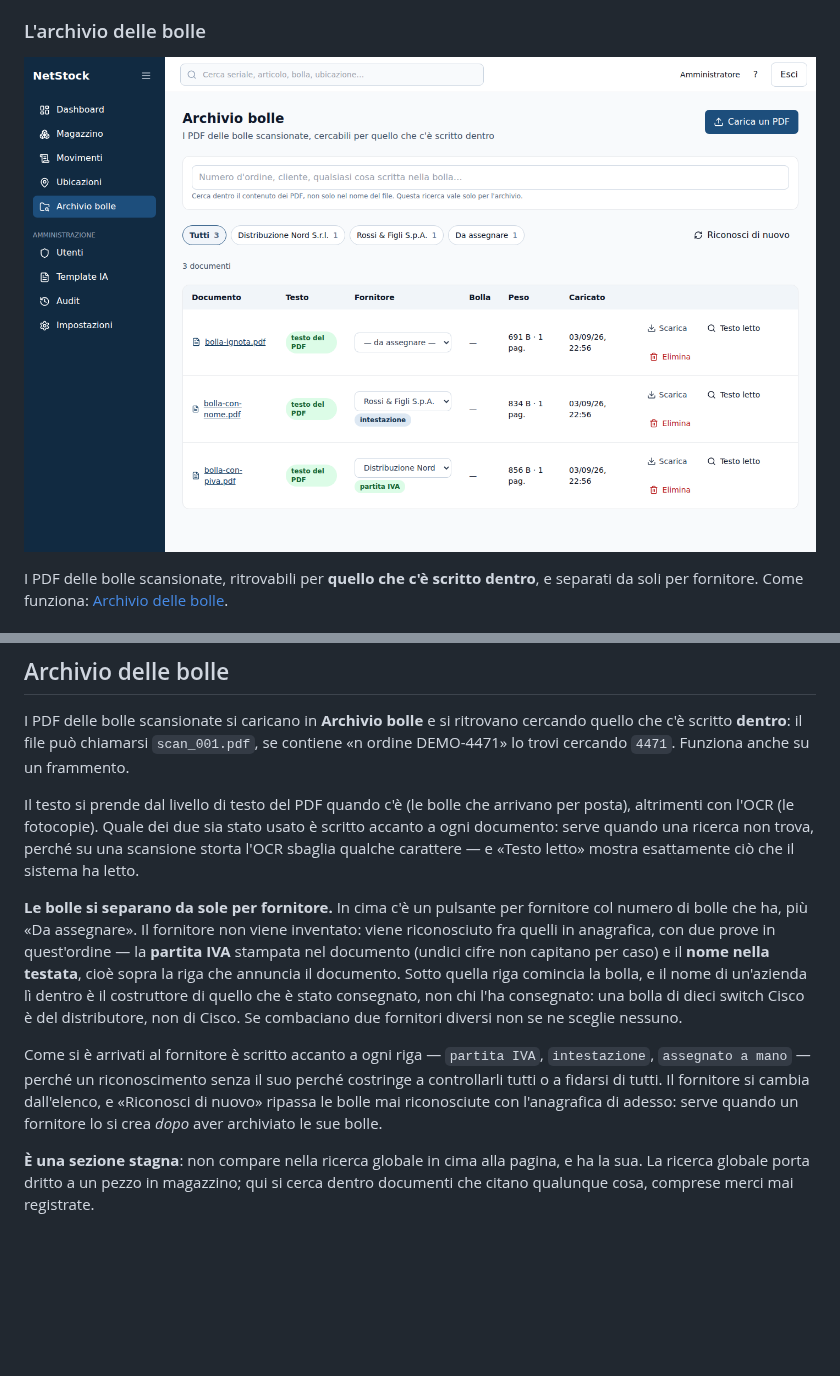
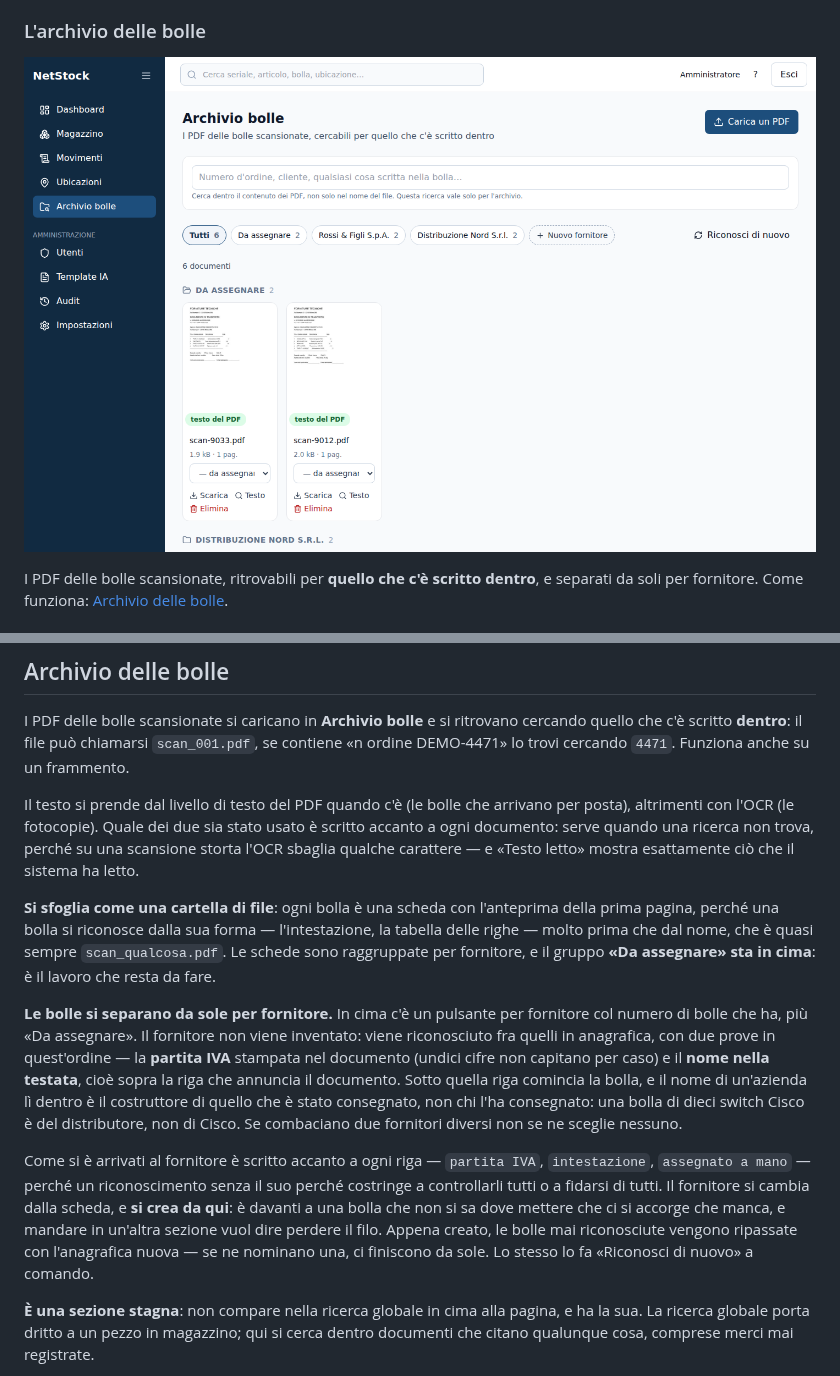
Before and after one commit to DoN0tPanic/netstock-wms, a Markdown page: README.md, 2 parts joined by grey strips. Drawn GitHub-style; pictures changed too: docs/immagini/05-archivio.png; blank space fills up the shorter version.

```diff
--- a/README.md
+++ b/README.md
@@ -169,9 +169,15 @@ I PDF delle bolle scansionate si caricano in **Archivio bolle** e si ritrovano c
 
 Il testo si prende dal livello di testo del PDF quando c'è (le bolle che arrivano per posta), altrimenti con l'OCR (le fotocopie). Quale dei due sia stato usato è scritto accanto a ogni documento: serve quando una ricerca non trova, perché su una scansione storta l'OCR sbaglia qualche carattere — e «Testo letto» mostra esattamente ciò che il sistema ha letto.
 
+**Si sfoglia come una cartella di file**: ogni bolla è una scheda con
+l'anteprima della prima pagina, perché una bolla si riconosce dalla sua forma —
+l'intestazione, la tabella delle righe — molto prima che dal nome, che è quasi
+sempre `scan_qualcosa.pdf`. Le schede sono raggruppate per fornitore, e il
+gruppo **«Da assegnare» sta in cima**: è il lavoro che resta da fare.
+
 **Le bolle si separano da sole per fornitore.** In cima c'è un pulsante per fornitore col numero di bolle che ha, più «Da assegnare». Il fornitore non viene inventato: viene riconosciuto fra quelli in anagrafica, con due prove in quest'ordine — la **partita IVA** stampata nel documento (undici cifre non capitano per caso) e il **nome nella testata**, cioè sopra la riga che annuncia il documento. Sotto quella riga comincia la bolla, e il nome di un'azienda lì dentro è il costruttore di quello che è stato consegnato, non chi l'ha consegnato: una bolla di dieci switch Cisco è del distributore, non di Cisco. Se combaciano due fornitori diversi non se ne sceglie nessuno.
 
-Come si è arrivati al fornitore è scritto accanto a ogni riga — `partita IVA`, `intestazione`, `assegnato a mano` — perché un riconoscimento senza il suo perché costringe a controllarli tutti o a fidarsi di tutti. Il fornitore si cambia dall'elenco, e «Riconosci di nuovo» ripassa le bolle mai riconosciute con l'anagrafica di adesso: serve quando un fornitore lo si crea *dopo* aver archiviato le sue bolle.
+Come si è arrivati al fornitore è scritto accanto a ogni riga — `partita IVA`, `intestazione`, `assegnato a mano` — perché un riconoscimento senza il suo perché costringe a controllarli tutti o a fidarsi di tutti. Il fornitore si cambia dalla scheda, e **si crea da qui**: è davanti a una bolla che non si sa dove mettere che ci si accorge che manca, e mandare in un'altra sezione vuol dire perdere il filo. Appena creato, le bolle mai riconosciute vengono ripassate con l'anagrafica nuova — se ne nominano una, ci finiscono da sole. Lo stesso lo fa «Riconosci di nuovo» a comando.
 
 **È una sezione stagna**: non compare nella ricerca globale in cima alla pagina, e ha la sua. La ricerca globale porta dritto a un pezzo in magazzino; qui si cerca dentro documenti che citano qualunque cosa, comprese merci mai registrate.
 
```
Also changed, not shown: 7 other files.
